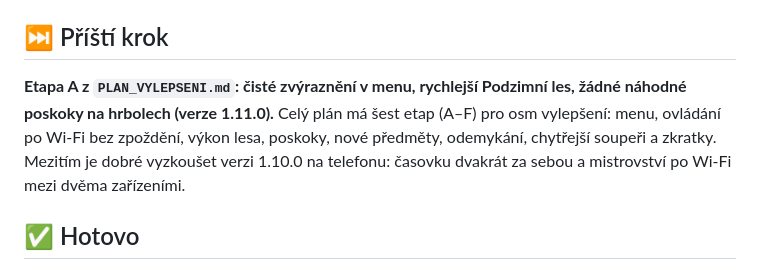
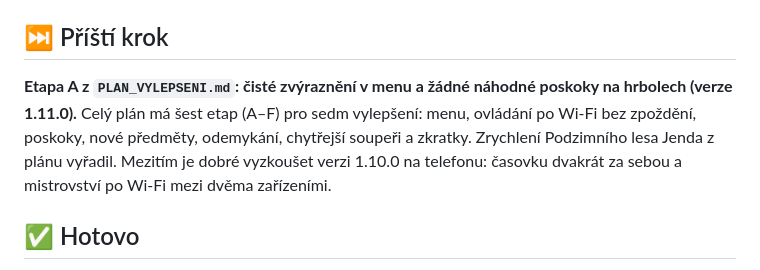
Before and after one commit to JendaNDT/-kodaRacer, a Markdown page: PROJECT_STATUS.md, the part around the change. Drawn GitHub-style.

```diff
--- a/PROJECT_STATUS.md
+++ b/PROJECT_STATUS.md
@@ -6,7 +6,7 @@
 Stack: Godot 4.7.1 (GDScript, renderer Compatibility), export APK + EXE přes GitHub Actions. Webový prototyp zůstává ve `web/`.
 
 ## ⏭️ Příští krok
-**Etapa A z `PLAN_VYLEPSENI.md`: čisté zvýraznění v menu, rychlejší Podzimní les, žádné náhodné poskoky na hrbolech (verze 1.11.0).** Celý plán má šest etap (A–F) pro osm vylepšení: menu, ovládání po Wi-Fi bez zpoždění, výkon lesa, poskoky, nové předměty, odemykání, chytřejší soupeři a zkratky.
+**Etapa A z `PLAN_VYLEPSENI.md`: čisté zvýraznění v menu a žádné náhodné poskoky na hrbolech (verze 1.11.0).** Celý plán má šest etap (A–F) pro sedm vylepšení: menu, ovládání po Wi-Fi bez zpoždění, poskoky, nové předměty, odemykání, chytřejší soupeři a zkratky. Zrychlení Podzimního lesa Jenda z plánu vyřadil.
 Mezitím je dobré vyzkoušet verzi 1.10.0 na telefonu: časovku dvakrát za sebou a mistrovství po Wi-Fi mezi dvěma zařízeními.
 
 ## ✅ Hotovo
```
Also changed, not shown: PLAN_VYLEPSENI.md (+6 -22 lines).
